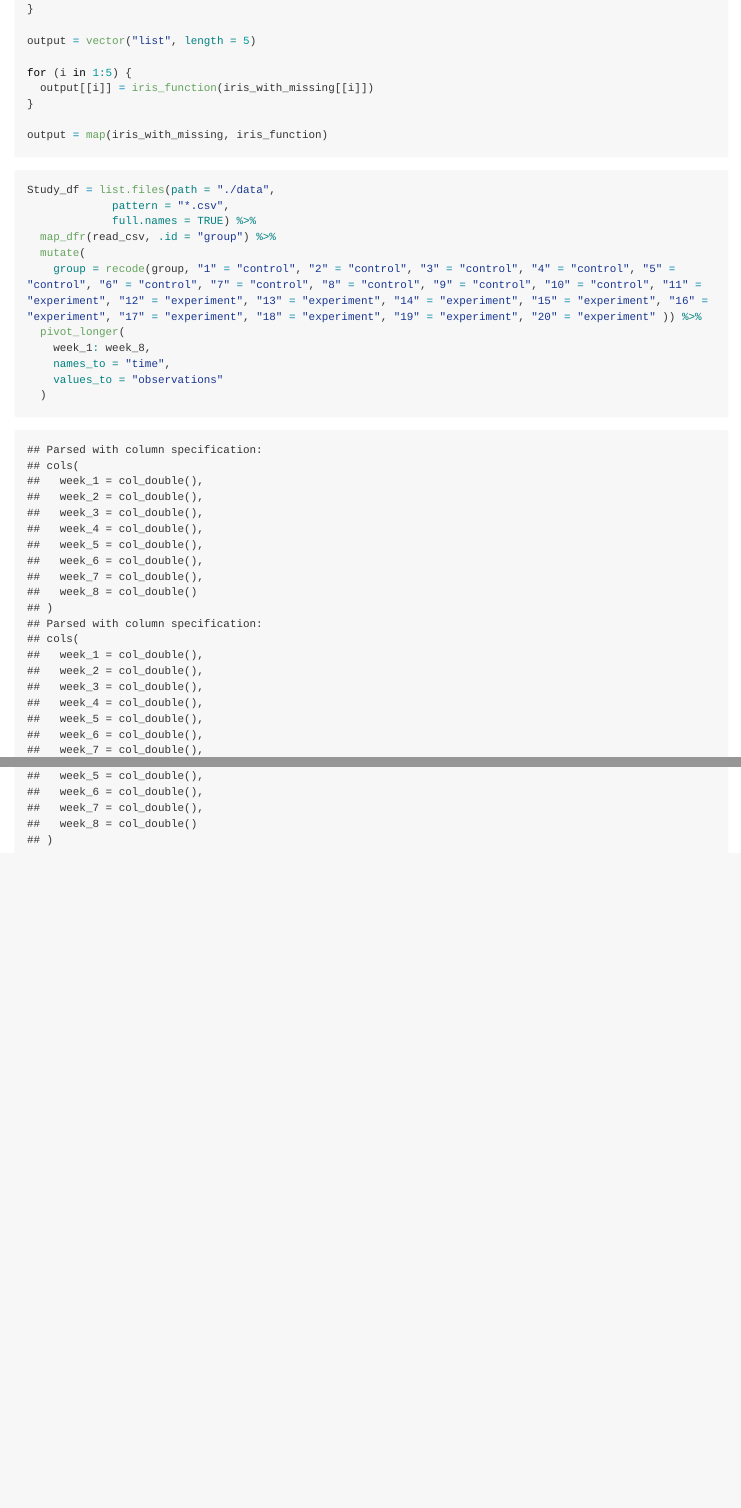
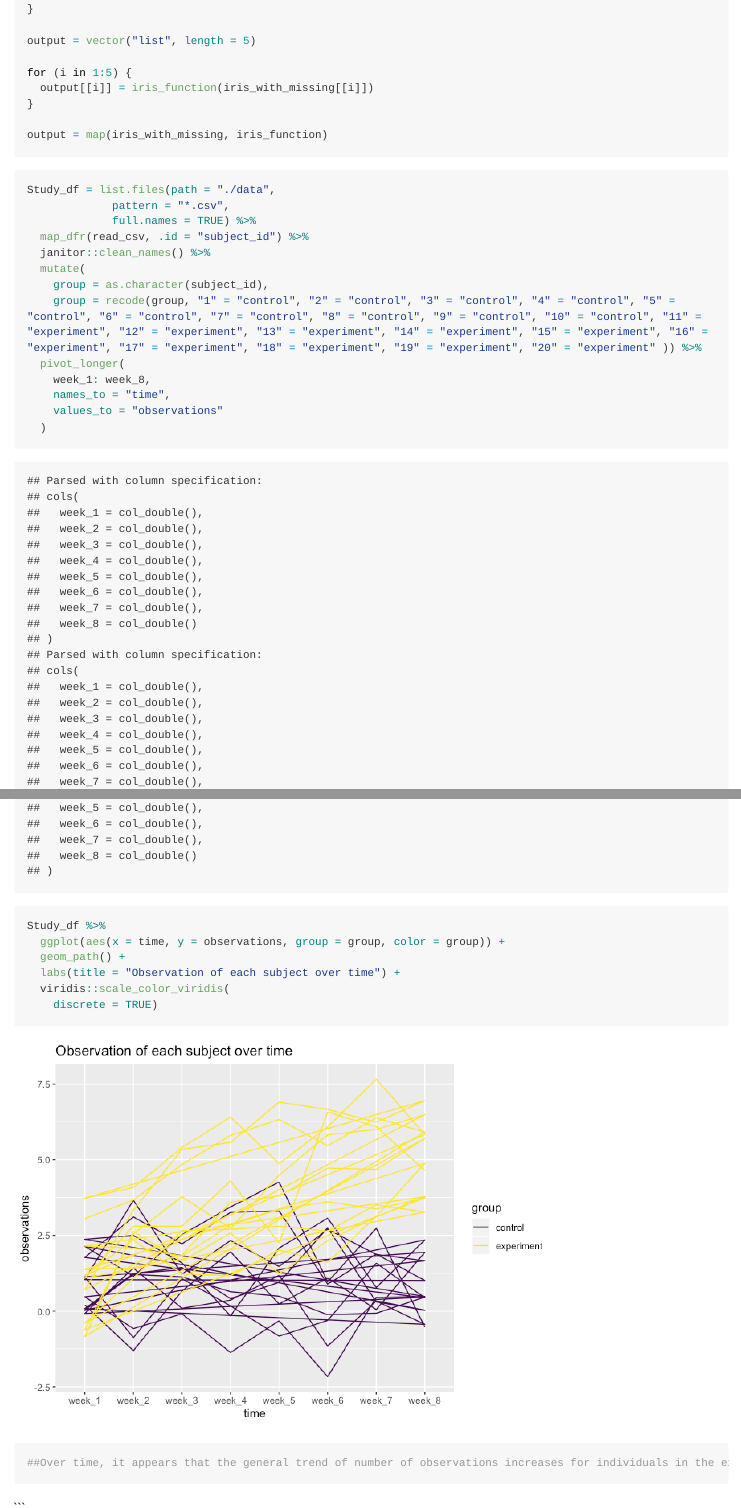
Before and after one commit to ay2452/p8105_hw5_ay2452, an R Markdown document (p8105_hw5_ay2452.Rmd): the page in a window 1100 px wide, from 760 px down, and a second part further down, joined at a grey line. The pictures show the output file p8105_hw5_ay2452.md that the author committed with the source, drawn offline in the style of GitHub; long lines of code are wrapped.

Commit message:
Made spaghetti plot and commented on resulting graph

````diff
--- a/p8105_hw5_ay2452.Rmd
+++ b/p8105_hw5_ay2452.Rmd
@@ -38,12 +38,23 @@ output = map(iris_with_missing, iris_function)
 Study_df = list.files(path = "./data",
              pattern = "*.csv",
              full.names = TRUE) %>%
-  map_dfr(read_csv, .id = "group") %>%
+  map_dfr(read_csv, .id = "subject_id") %>%
+  janitor::clean_names() %>%
   mutate(
+    group = as.character(subject_id),
     group = recode(group, "1" = "control", "2" = "control", "3" = "control", "4" = "control", "5" = "control", "6" = "control", "7" = "control", "8" = "control", "9" = "control", "10" = "control", "11" = "experiment", "12" = "experiment", "13" = "experiment", "14" = "experiment", "15" = "experiment", "16" = "experiment", "17" = "experiment", "18" = "experiment", "19" = "experiment", "20" = "experiment" )) %>%
   pivot_longer(
     week_1: week_8,
     names_to = "time",
     values_to = "observations"
   )
+
+Study_df %>%
+  ggplot(aes(x = time, y = observations, group = group, color = group)) +
+  geom_path() +
+  labs(title = "Observation of each subject over time") +
+  viridis::scale_color_viridis(
+    discrete = TRUE)
+##Over time, it appears that the general trend of number of observations increases for individuals in the experimental group. Individuals in the control group seem to start and end at around the same observation number.
 ```
+```
````
Also changed, not shown: p8105_hw5_ay2452.md, p8105_hw5_ay2452_files/figure-gfm/Problem 2-1.png (added).
